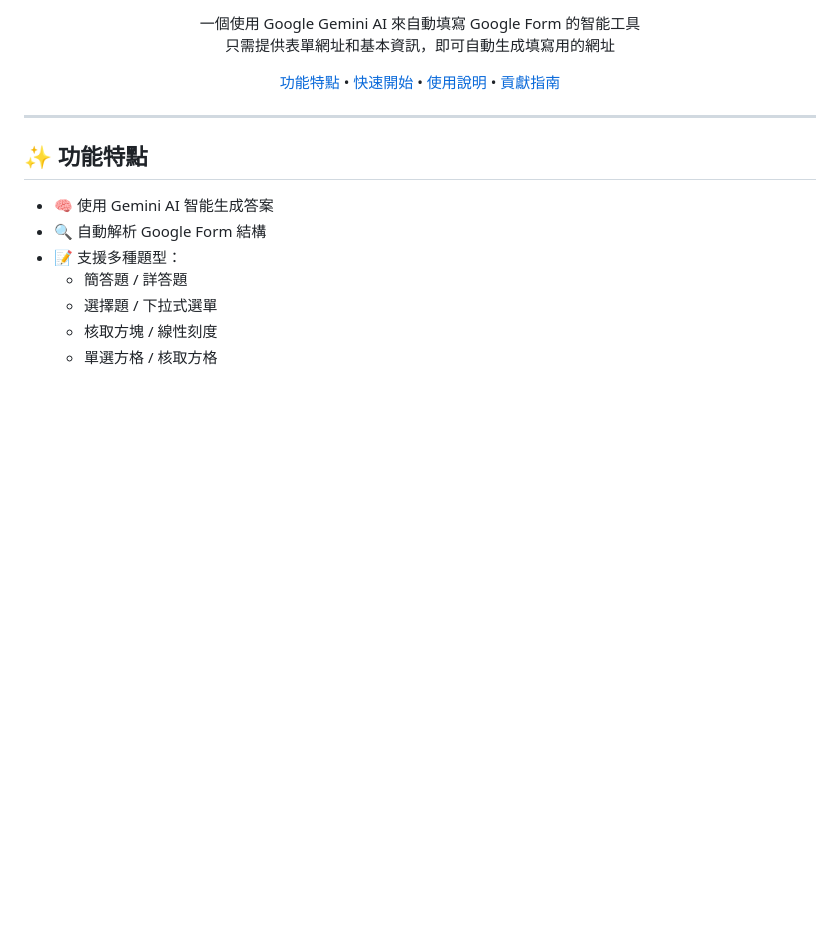
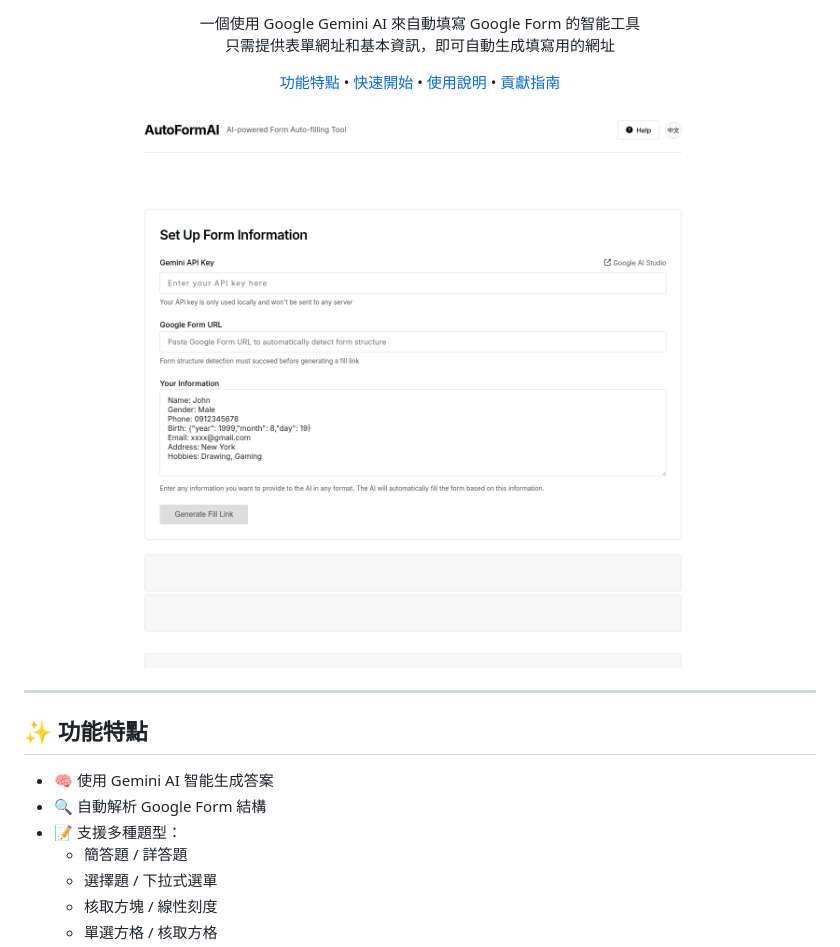
Before and after one commit to SunZhi-Will/AutoFormAI, a Markdown page: README.zh-TW.md, the part around the change. GitHub-like rendering; pictures changed too: preview.png (added); blank space fills up the shorter version.

```diff
--- a/README.zh-TW.md
+++ b/README.zh-TW.md
@@ -15,6 +15,8 @@
 [快速開始](#快速開始) •
 [使用說明](#使用說明) •
 [貢獻指南](#貢獻指南)
+
+<img src="preview.png" alt="AutoFormAI 截圖" width="800" />
 
 </div>
 
```
Also changed, not shown: README.md (+2 -0 lines).
